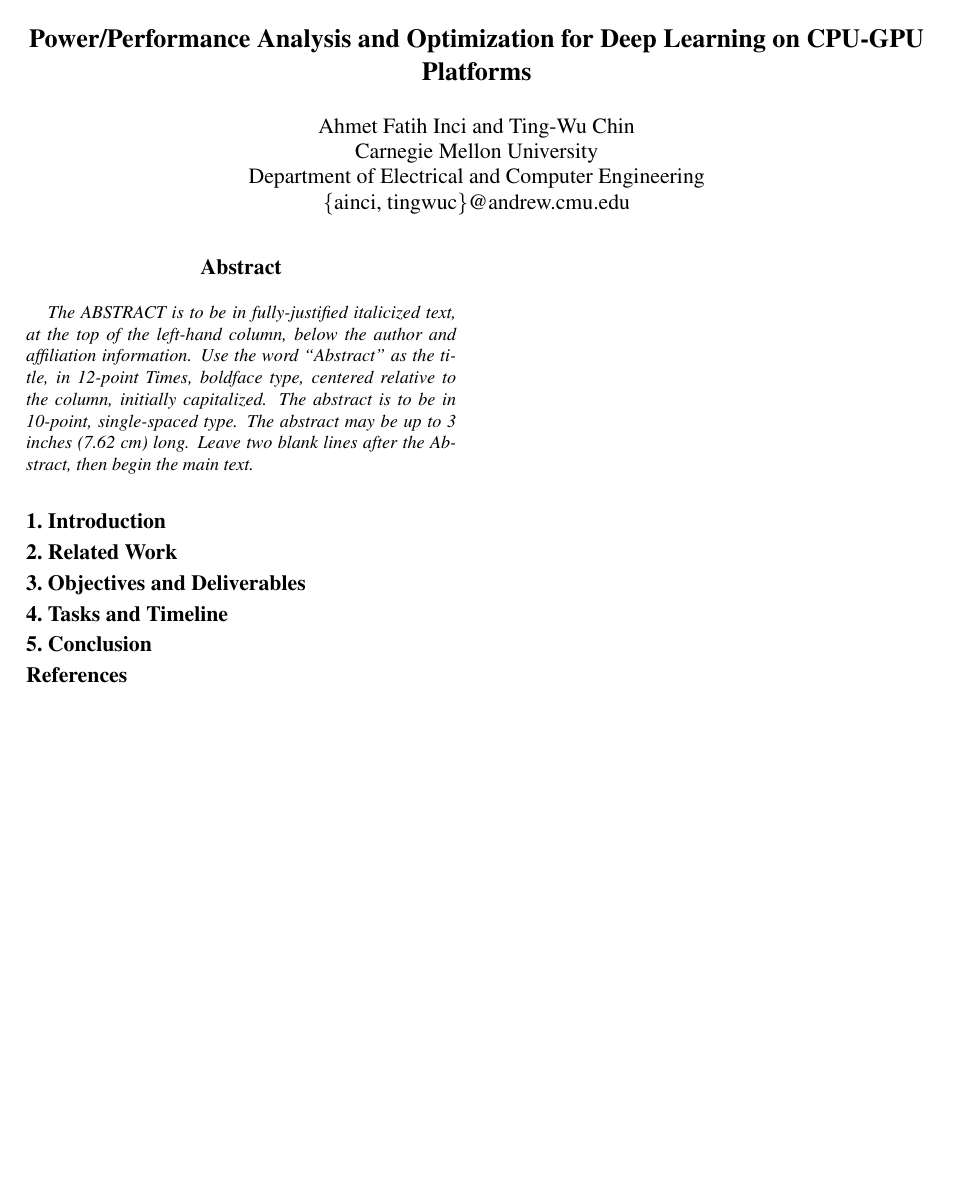
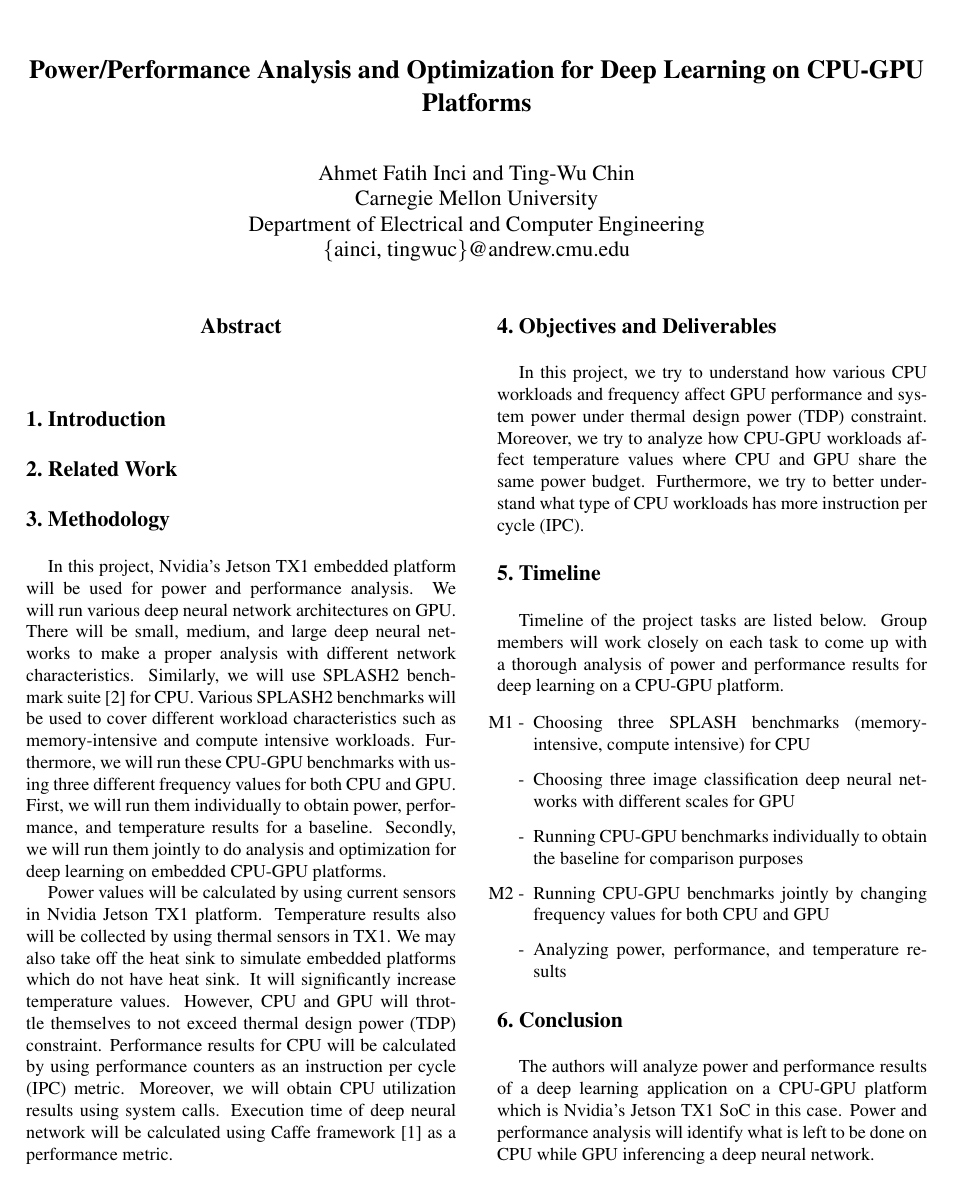
Before and after one commit to afinci/18-743-Power-and-Performance-optimizations-for-DNNs-on-CPU-GPU, a LaTeX paper (project reports/first report/M0/latex8.tex, which reads project reports/first report/M0/conclusion.tex, project reports/first report/M0/latex8.sty, project reports/first report/M0/methodology.tex): the whole page before the commit and page 1 of 2 after it. Compiled offline with pdfLaTeX.

Commit message:
add first draft (methodology, objectives, timeline, conclusion, references)

```diff
--- a/project reports/first report/M0/conclusion.tex
+++ b/project reports/first report/M0/conclusion.tex
@@ -0,0 +1 @@
+The authors will analyze power and performance results of a deep learning application on a CPU-GPU platform which is Nvidia's Jetson TX1 SoC in this case. Power and performance analysis will identify what is left to be done on CPU while GPU inferencing a deep neural network.
--- a/project reports/first report/M0/latex8.sty
+++ b/project reports/first report/M0/latex8.sty
@@ -83,11 +83,11 @@
    {
    \newpage
    \null
-   \vskip -1.25in
+   \vskip .375in
    \begin{center}
       {\Large \bf \@title \par}
       % additional two empty lines at the end of the title
-      \vspace*{15pt}
+      \vspace*{24pt}
       {
       \large
       \lineskip .5em
@@ -113,7 +113,7 @@
       \fi
       }
       % additional empty line at the end of the title block
-      \vspace*{6pt}
+      \vspace*{12pt}
    \end{center}
    }
 
@@ -157,9 +157,9 @@
 
 % correct heading spacing and type
 \def\section{\@startsection {section}{1}{\z@}
-   {6pt plus 2pt minus 2pt}{3pt plus 2pt minus 2pt} {\large\bf}}
+   {14pt plus 2pt minus 2pt}{14pt plus 2pt minus 2pt} {\large\bf}}
 \def\subsection{\@startsection {subsection}{2}{\z@}
-   {4pt plus 2pt minus 2pt}{1pt plus 2pt minus 2pt} {\elvbf}}
+   {13pt plus 2pt minus 2pt}{13pt plus 2pt minus 2pt} {\elvbf}}
 
 % add the period after section numbers
 \newcommand{\Section}[1]{\section{\hskip -1em.~#1}}
--- a/project reports/first report/M0/latex8.tex
+++ b/project reports/first report/M0/latex8.tex
@@ -30,22 +30,18 @@ Carnegie Mellon University\\ Department of Electrical and Computer Engineering \
 \thispagestyle{empty}
 
 \begin{abstract}
-   The ABSTRACT is to be in fully-justified italicized text, at the top
-   of the left-hand column, below the author and affiliation
-   information. Use the word ``Abstract'' as the title, in 12-point
-   Times, boldface type, centered relative to the column, initially
-   capitalized. The abstract is to be in 10-point, single-spaced type.
-   The abstract may be up to 3 inches (7.62 cm) long. Leave two blank
-   lines after the Abstract, then begin the main text.
+
 \end{abstract}
 
 \Section{Introduction}
 \input{"introduction.tex"}
 \Section{Related Work}
 \input{"relatedwork.tex"}
+\Section{Methodology}
+\input{"methodology"}
 \Section{Objectives and Deliverables}
 \input{"objectives.tex"}
-\Section{Tasks and Timeline}
+\Section{Timeline}
 \input{timeline.tex}
 \Section{Conclusion}
 \input{conclusion.tex}
--- /dev/null
+++ b/project reports/first report/M0/methodology.tex
@@ -0,0 +1,3 @@
+In this project, Nvidia's Jetson TX1 embedded platform will be used for power and performance analysis. We will run various deep neural network architectures on GPU. There will be small, medium, and large deep neural networks to make a proper analysis with different network characteristics. Similarly, we will use SPLASH2 benchmark suite \cite{woo1995splash} for CPU. Various SPLASH2 benchmarks will be used to cover different workload characteristics such as memory-intensive and compute intensive workloads. Furthermore, we will run these CPU-GPU benchmarks with using three different frequency values for both CPU and GPU. First, we will run them individually to obtain power, performance, and temperature results for a baseline. Secondly, we will run them jointly to do analysis and optimization for deep learning on embedded CPU-GPU platforms.
+
+Power values will be calculated by using current sensors in Nvidia Jetson TX1 platform. Temperature results also will be collected by using thermal sensors in TX1. We may also take off the heat sink to simulate embedded platforms which do not have heat sink. It will significantly increase temperature values. However, CPU and GPU will throttle themselves to not exceed thermal design power (TDP) constraint. Performance results for CPU will be calculated by using performance counters as an instruction per cycle (IPC) metric. Moreover, we will obtain CPU utilization results using system calls. Execution time of deep neural network will be calculated using Caffe framework \cite{caffe} as a performance metric.
--- a/project reports/first report/M0/objectives.tex
+++ b/project reports/first report/M0/objectives.tex
@@ -0,0 +1 @@
+In this project, we try to understand how various CPU workloads and frequency affect GPU performance and system power under thermal design power (TDP) constraint. Moreover, we try to analyze how CPU-GPU workloads affect temperature values where CPU and GPU share the same power budget. Furthermore, we try to better understand what type of CPU workloads has more instruction per cycle (IPC).
--- a/project reports/first report/M0/timeline.tex
+++ b/project reports/first report/M0/timeline.tex
@@ -0,0 +1,9 @@
+Timeline of the project tasks are listed below. Group members will work closely on each task to come up with a thorough analysis of power and performance results for deep learning on a CPU-GPU platform.
+
+\begin{itemize}
+\item[M1 -] Choosing three SPLASH benchmarks (memory-intensive, compute intensive) for CPU
+\item[-] Choosing three image classification deep neural networks with different scales for GPU
+\item[-] Running CPU-GPU benchmarks individually to obtain the baseline for comparison purposes
+\item[M2 -] Running CPU-GPU benchmarks jointly by changing frequency values for both CPU and GPU
+\item[-] Analyzing power, performance, and temperature results
+\end{itemize}
```
Also changed, not shown: project reports/first report/M0/latex8.bib (+16 -0 lines), project reports/first report/M0/latex8.bbl, project reports/first report/M0/latex8.pdf, project reports/first report/M0/latex8.tex (4 more changed lines), 7 other files.
